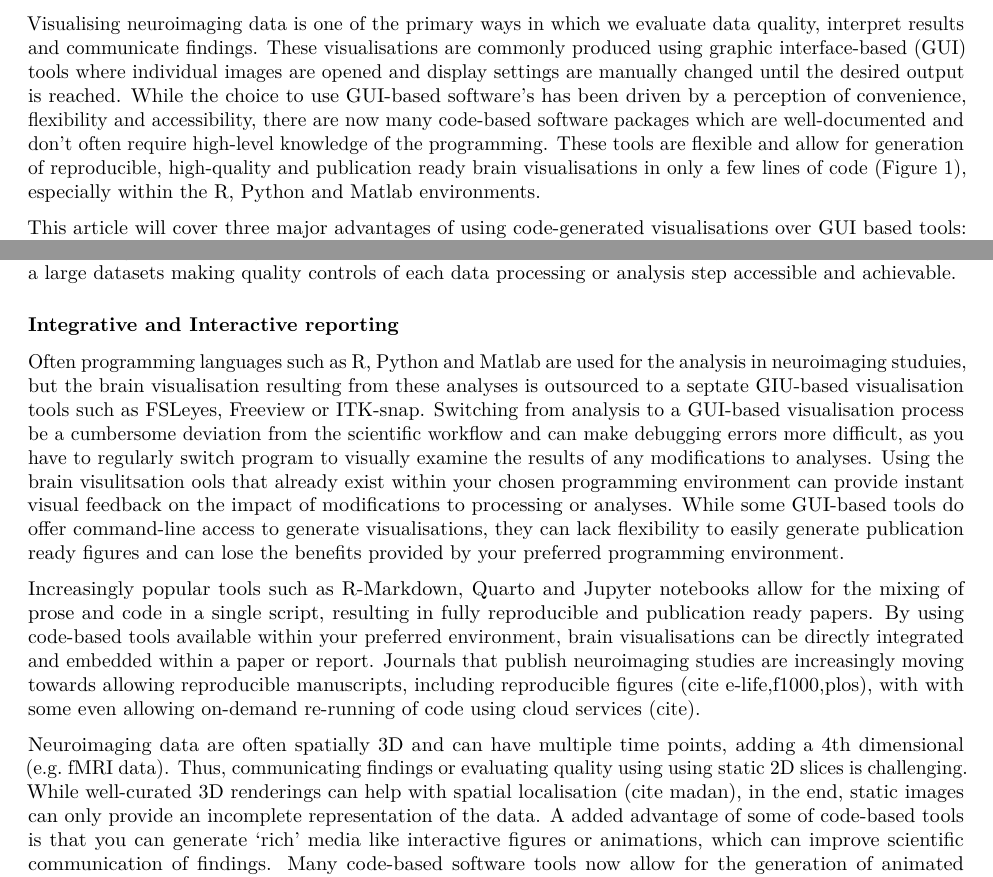
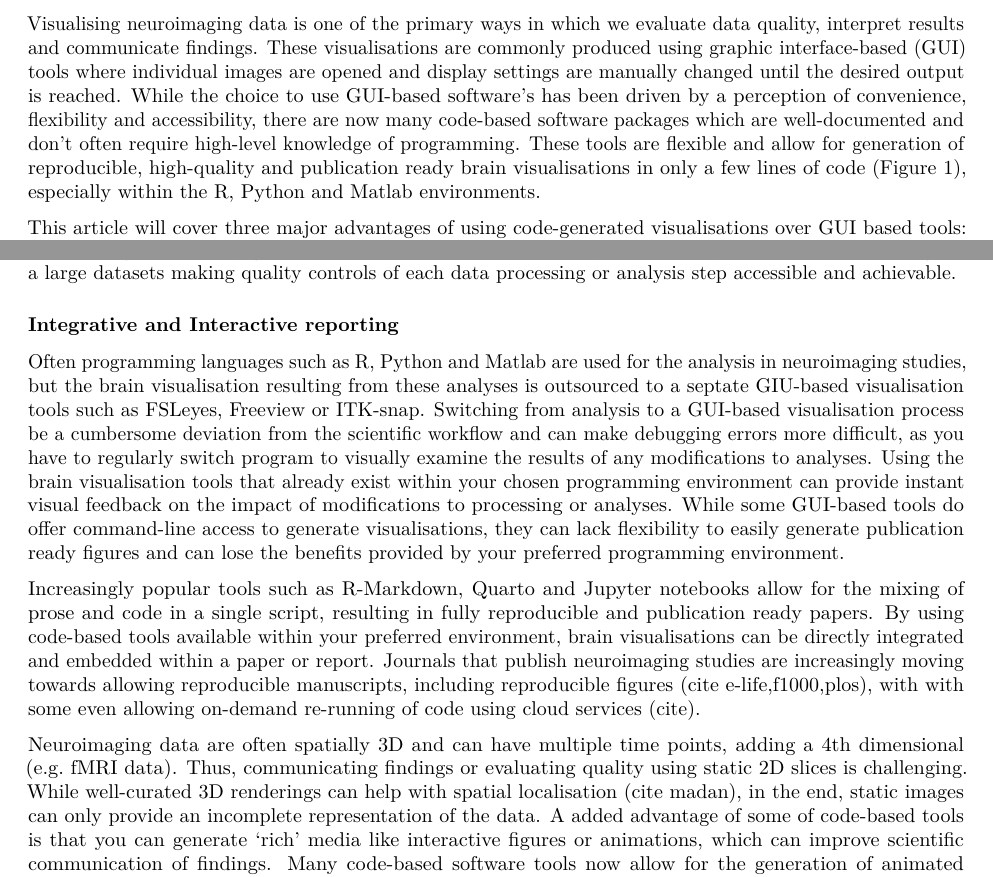
Before and after one commit to sidchop/Brain_comms_field_potential, an R Markdown document (manuscript.Rmd): two parts of pages 1 and 2 of 8, joined at a grey line, cut so that both start at the same text. Rendered offline with R 4.5, knitr and Pandoc, then LaTeX, with nearby package versions; both versions are drawn in the output format of the newer one; some code elsewhere in the file could not run offline.

Commit message:
sp check

```diff
--- a/manuscript.Rmd
+++ b/manuscript.Rmd
@@ -3,9 +3,9 @@ title: "Reproducible and programmatic generation of neuroimaging visualisations"
 author: "Sidhant Chopra & [coauthors]"
 date: "09/03/2022"
 output:
-  html_document: default
   word_document: default
   pdf_document: default
+  html_document: default
 editor_options:
   markdown:
     wrap: 72
@@ -28,7 +28,7 @@ manually changed until the desired output is reached. While the choice
 to use GUI-based software's has been driven by a perception of
 convenience, flexibility and accessibility, there are now many
 code-based software packages which are well-documented and don't often
-require high-level knowledge of the programming. These tools are
+require high-level knowledge of programming. These tools are
 flexible and allow for generation of reproducible, high-quality and
 publication ready brain visualisations in only a few lines of code
 (Figure 1), especially within the R, Python and Matlab environments.
@@ -116,14 +116,14 @@ each data processing or analysis step accessible and achievable.
 ### Integrative and Interactive reporting
 
 Often programming languages such as R, Python and Matlab are used for
-the analysis in neuroimaging studuies, but the brain visualisation
+the analysis in neuroimaging studies, but the brain visualisation
 resulting from these analyses is outsourced to a septate GIU-based
 visualisation tools such as FSLeyes, Freeview or ITK-snap. Switching
 from analysis to a GUI-based visualisation process be a cumbersome
 deviation from the scientific workflow and can make debugging errors
 more difficult, as you have to regularly switch program to visually
 examine the results of any modifications to analyses. Using the brain
-visulitsation ools that already exist within your chosen programming
+visualisation tools that already exist within your chosen programming
 environment can provide instant visual feedback on the impact of
 modifications to processing or analyses. While some GUI-based tools do
 offer command-line access to generate visualisations, they can lack
@@ -142,7 +142,7 @@ re-running of code using cloud services (cite).
 
 Neuroimaging data are often spatially 3D and can have multiple time
 points, adding a 4th dimensional (e.g. fMRI data). Thus, communicating
-findings or evaluating quality using using static 2D slices is
+findings or evaluating quality using static 2D slices is
 challenging. While well-curated 3D renderings can help with spatial
 localisation (cite madan), in the end, static images can only provide an
 incomplete representation of the data. A added advantage of some of
```
Also changed, not shown: 1 other file.
